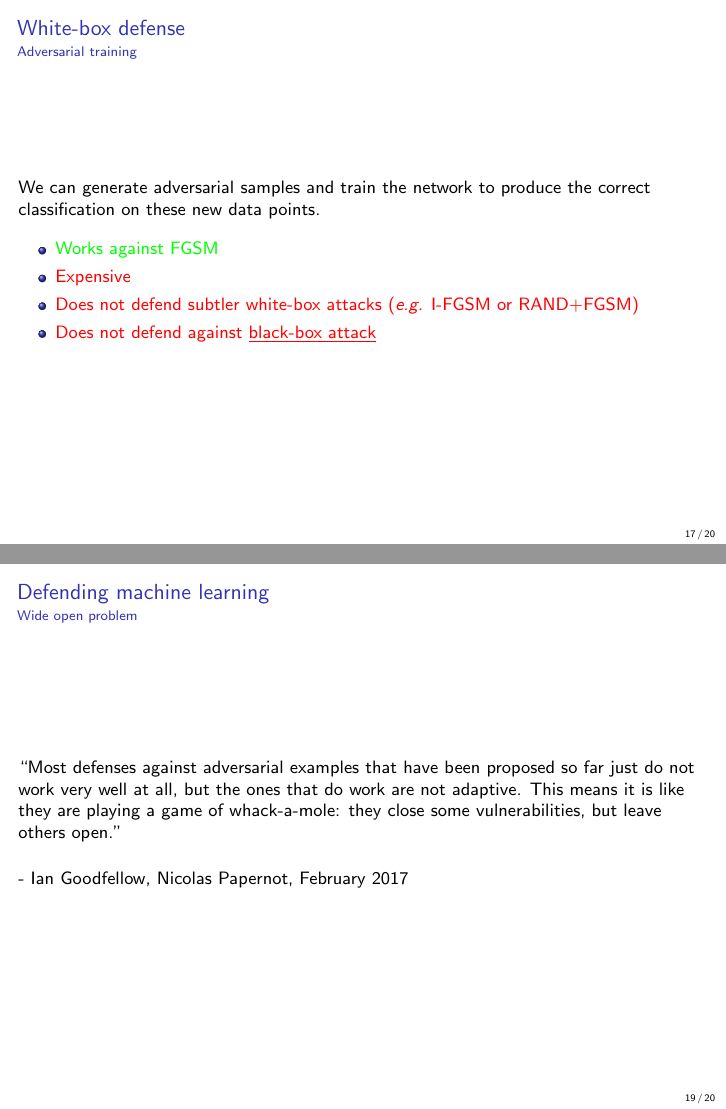
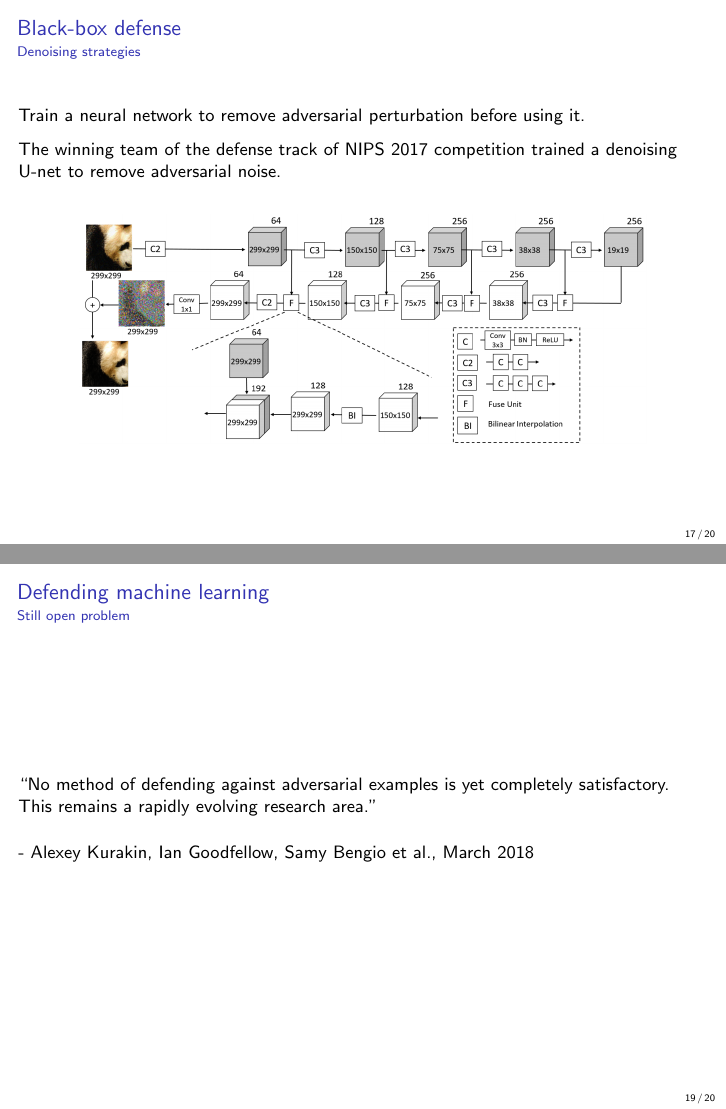
Before and after one commit to rodgzilla/talk-slides, LaTeX slides (deep_learning/adversarial_samples_less_maths/gchatel_adversarial_samples.tex): pages 26 and 28 of 32, joined at a grey line. Compiled offline with pdfLaTeX.

Commit message:
Black box defense.

```diff
--- a/deep_learning/adversarial_samples_less_maths/gchatel_adversarial_samples.tex
+++ b/deep_learning/adversarial_samples_less_maths/gchatel_adversarial_samples.tex
@@ -492,22 +494,35 @@
 \section{Defense}
 
 %%%%%%%%%%%%%%%%%%%%%%%%%%%%%%%%%%%%%%%%%%%%%%%%%%%%%%%%%%%%%%%%%%%%%%
-%% \begin{frame}
-%%   \frametitle{Defenses}
+\begin{frame}
+  \frametitle{Black-box defense}
 
-%%   \begin{description}
-%%   \item[Adversarial sample detection] We try to detect whether an
-%%     input sample is adversarial or not before classifying it.
-%%   \item[Regularization] Training with an adversarial objective
-%%     function is an effective regularizer (from [explaining and
-%%       harnessing]).
-%%   \item[Gradient masking] The goal of gradient masking is to leave the
-%%     decision boundaries untouched but damage the gradient used in
-%%     white-box attacks.
-%%   \item[Distillation and network saturation] These methods are used to
-%%     introduce numerical instabilities in gradient computations.
-%%   \end{description}
-%% \end{frame}
+  \framesubtitle{Denoising strategies}
+
+  Train a neural network to remove adversarial perturbation before
+  using it.
+
+  \medskip
+
+  The winning team of the defense track of NIPS 2017 competition
+  trained a denoising U-net to remove adversarial noise.
+
+  \bigskip
+
+  \begin{center}
+    \includegraphics[width = 10cm]{images/dunet.png}
+  \end{center}
+  %% \begin{itemize}
+  %% \item \textcolor{green}{Best defense so far against black-box
+  %%   adversary}
+  %% \item \textcolor{red}{Does not defend subtle white-box attacks}
+  %% \end{itemize}
+
+  %% \medskip
+
+  %% Error rate from 15.5\% to 3.9\% between adversarial trained and
+  %% ensemble adversarial trained model on MNIST for a black-box attack.
+\end{frame}
 %%%%%%%%%%%%%%%%%%%%%%%%%%%%%%%%%%%%%%%%%%%%%%%%%%%%%%%%%%%%%%%%%%%%%%
 
 %%%%%%%%%%%%%%%%%%%%%%%%%%%%%%%%%%%%%%%%%%%%%%%%%%%%%%%%%%%%%%%%%%%%%%
@@ -560,18 +552,15 @@
-\begin{frame}
 
   \frametitle{Defending machine learning}
 
-  \framesubtitle{Wide open problem}
+  \framesubtitle{Still open problem}
 
-  ``Most defenses against adversarial examples that have been proposed
-  so far just do not work very well at all, but the ones that do work
-  are not adaptive. This means it is like they are playing a game of
-  whack-a-mole: they close some vulnerabilities, but leave others
-  open.''
+  ``No method of defending against adversarial examples is yet
+  completely satisfactory. This remains a rapidly evolving research
+  area.''
 
   \bigskip
 
-  - Ian Goodfellow, Nicolas Papernot, February 2017
+  - Alexey Kurakin, Ian Goodfellow, Samy Bengio et al., March 2018
 \end{frame}
 %%%%%%%%%%%%%%%%%%%%%%%%%%%%%%%%%%%%%%%%%%%%%%%%%%%%%%%%%%%%%%%%%%%%%%
 
```
Also changed, not shown: deep_learning/adversarial_samples_less_maths/gchatel_adversarial_samples.pdf, deep_learning/adversarial_samples_less_maths/images/dunet.png (added), deep_learning/adversarial_samples_less_maths/gchatel_adversarial_samples.tex (36 more changed lines).
